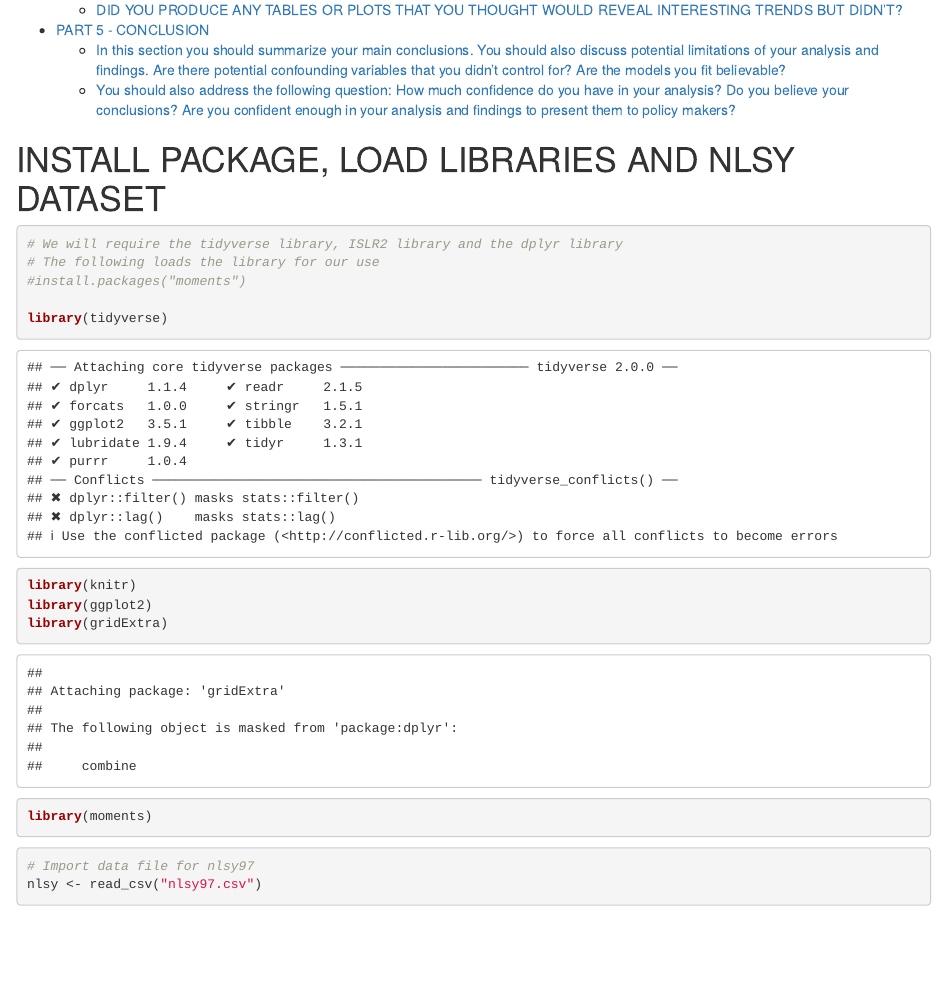
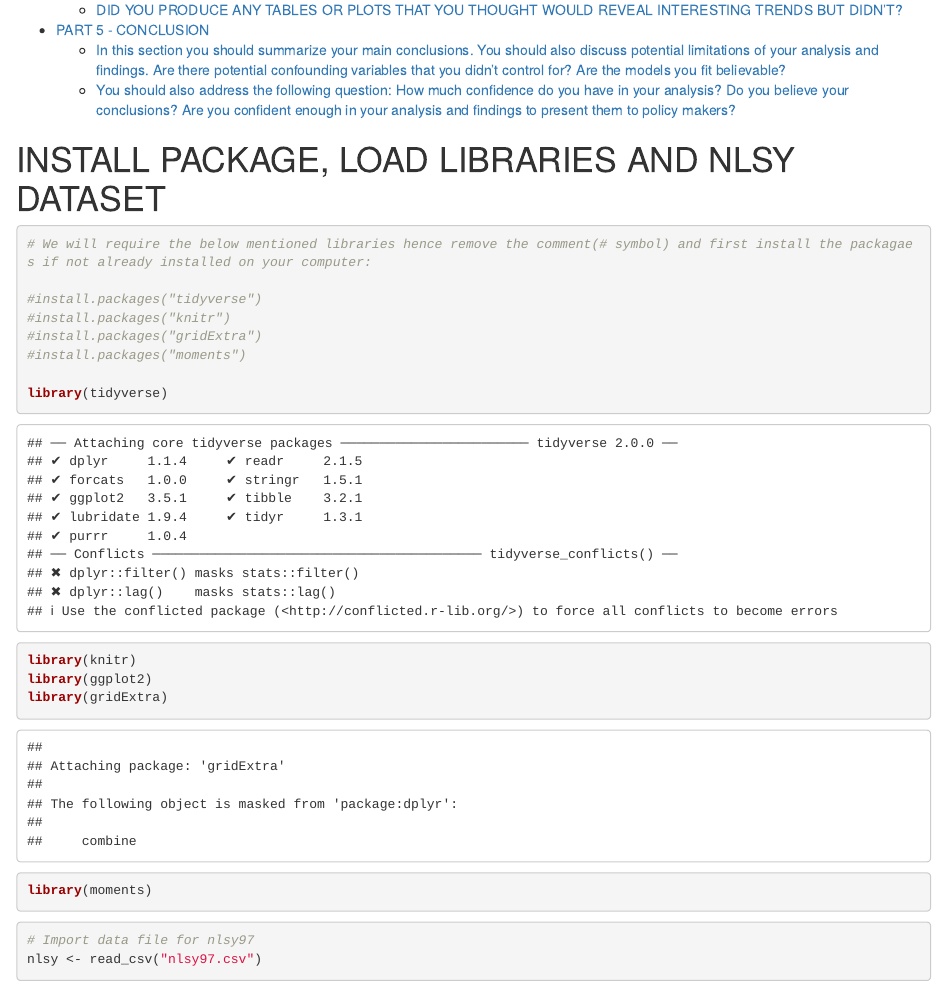
Before and after one commit to anandavii/pda, an R Markdown document (FinalProject_itmd514_05_Group4.Rmd): the page in a window 1100 px wide, from 1210 px down. Rendered offline with R 4.5, knitr and Pandoc, with nearby package versions; long lines of code are wrapped.

Commit message:
update package code

````diff
--- a/FinalProject_itmd514_05_Group4.Rmd
+++ b/FinalProject_itmd514_05_Group4.Rmd
@@ -11,8 +11,11 @@ output:
 # INSTALL PACKAGE, LOAD LIBRARIES AND NLSY DATASET
 
 ```{r}
-# We will require the tidyverse library, ISLR2 library and the dplyr library
-# The following loads the library for our use
+# We will require the below mentioned libraries hence remove the comment(# symbol) and first install the packagaes if not already installed on your computer:
+
+#install.packages("tidyverse")
+#install.packages("knitr")
+#install.packages("gridExtra")
 #install.packages("moments")
 
 library(tidyverse)
````
Also changed, not shown: FinalProject_itmd514_05_Group4.Rmd (1 more changed lines).
